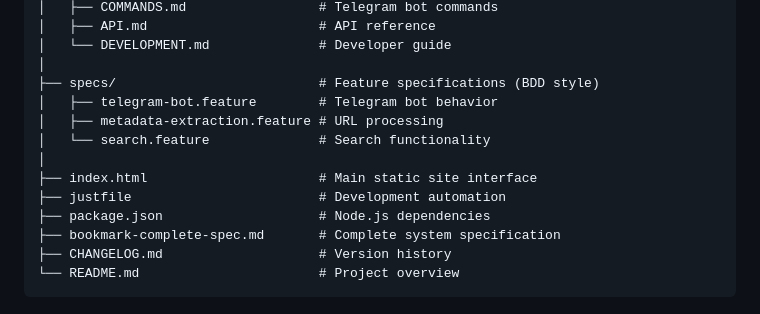
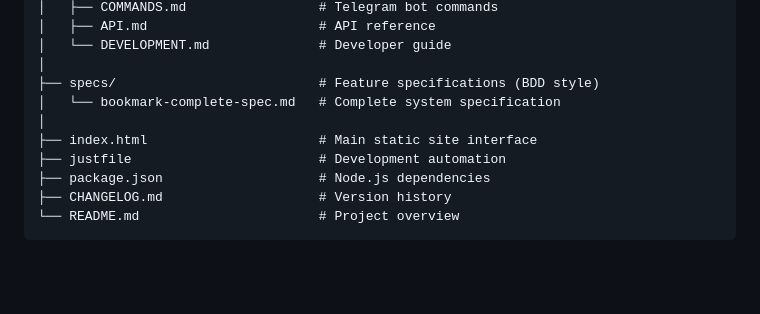
Before and after one commit to akielbowicz/hipervinculos, a Markdown page: AGENTS.md, the part around the change. Drawn GitHub-style; blank space fills up the shorter version.

Commit message:
refactor(specs): move system spec to specs directory
Moved bookmark-complete-spec.md to the specs/ directory to declutter root.
Updated AGENTS.md to match the actual file structure.

- Moves spec file to specs/
- Removes phantom feature file references from AGENTS.md

````diff
--- a/AGENTS.md
+++ b/AGENTS.md
@@ -66,14 +66,11 @@ hipervinculos/
 │   └── DEVELOPMENT.md              # Developer guide
 │
 ├── specs/                          # Feature specifications (BDD style)
-│   ├── telegram-bot.feature        # Telegram bot behavior
-│   ├── metadata-extraction.feature # URL processing
-│   └── search.feature              # Search functionality
+│   └── bookmark-complete-spec.md   # Complete system specification
 │
 ├── index.html                      # Main static site interface
 ├── justfile                        # Development automation
 ├── package.json                    # Node.js dependencies
-├── bookmark-complete-spec.md       # Complete system specification
 ├── CHANGELOG.md                    # Version history
 └── README.md                       # Project overview
 ```
````
Also changed, not shown: specs/bookmark-complete-spec.md (renamed from bookmark-complete-spec.md).
